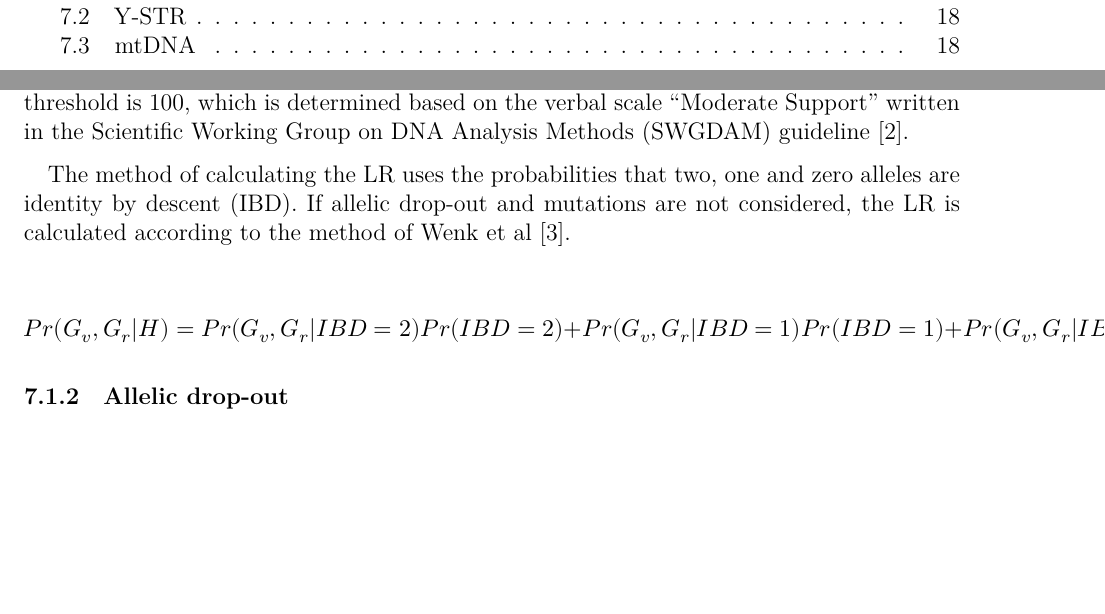
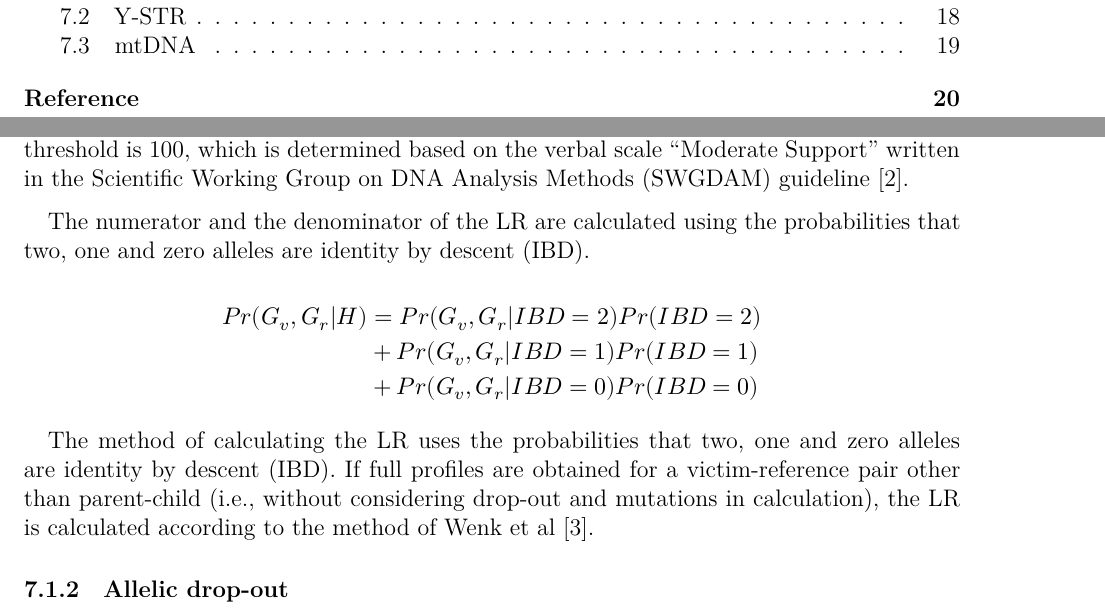
Before and after one commit to manabe0322/RelSearch, an R Markdown document (development/manual/relsearch_manual.Rmd): two parts of pages 2 and 18 of 19 before the commit and two parts of pages 2 and 18 of 20 after it, joined at a grey line, cut so that both start at the same text, the shorter picture padded with empty space. The pictures show the output file development/manual/relsearch_manual.pdf that the author committed with the source.

Commit message:
Manual (in progress)

```diff
--- a/development/manual/relsearch_manual.Rmd
+++ b/development/manual/relsearch_manual.Rmd
@@ -471,11 +471,19 @@ where $G_{v}$ and $G_{r}$ denote the genotypes of the victim and the reference,
 
 In RelSearch, users can set the minimum threshold of the LR to support $H_{1}$. The default threshold is 100, which is determined based on the verbal scale "Moderate Support" written in the Scientific Working Group on DNA Analysis Methods (SWGDAM) guideline [@SWGDAM2018].
 
-The method of calculating the LR uses the probabilities that two, one and zero alleles are identity by descent (IBD). If allelic drop-out and mutations are not considered,  the LR is calculated according to the method of Wenk et al [@Wenk1996].
+The numerator and the denominator of the LR are calculated using the probabilities that two, one and zero alleles are identity by descent (IBD).
 
 $$
-Pr(G_{v}, G_{r}|H) = Pr(G_{v}, G_{r}|IBD = 2)Pr(IBD = 2) + Pr(G_{v}, G_{r}|IBD = 1)Pr(IBD = 1) + Pr(G_{v}, G_{r}|IBD = 0)Pr(IBD = 0)
+\begin{aligned}
+Pr(G_{v}, G_{r}|H) &= Pr(G_{v}, G_{r}|IBD = 2)Pr(IBD = 2)
+\\ &+ Pr(G_{v}, G_{r}|IBD = 1)Pr(IBD = 1)
+\\ &+ Pr(G_{v}, G_{r}|IBD = 0)Pr(IBD = 0)
+\end{aligned}
 $$
+
+The method of calculating the LR uses the probabilities that two, one and zero alleles are identity by descent (IBD). If full profiles are obtained for a victim-reference pair other than parent-child (i.e., without considering drop-out and mutations in calculation), the LR is calculated according to the method of Wenk et al [@Wenk1996].
+
+
 
 ### Allelic drop-out
 
```
Also changed, not shown: development/manual/relsearch_manual.pdf.
